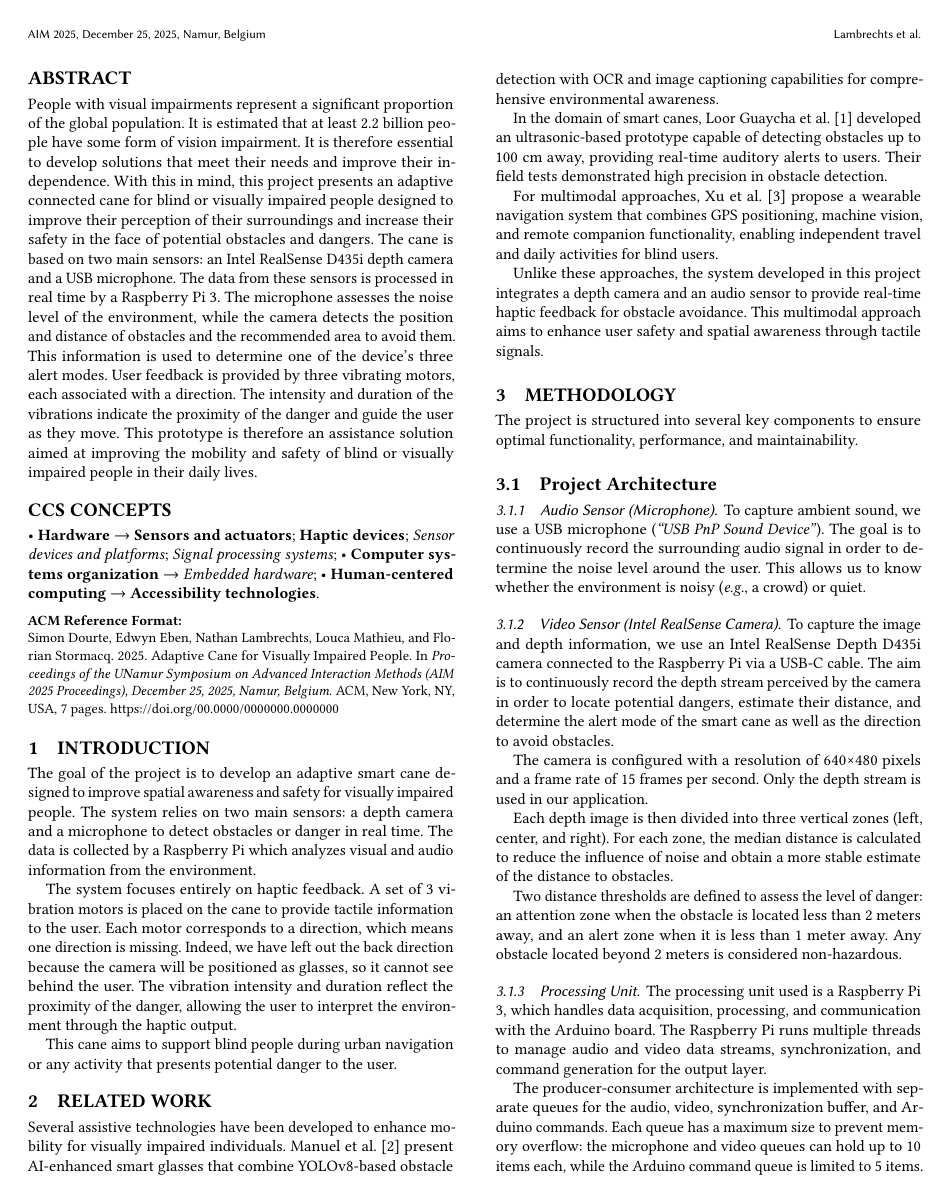
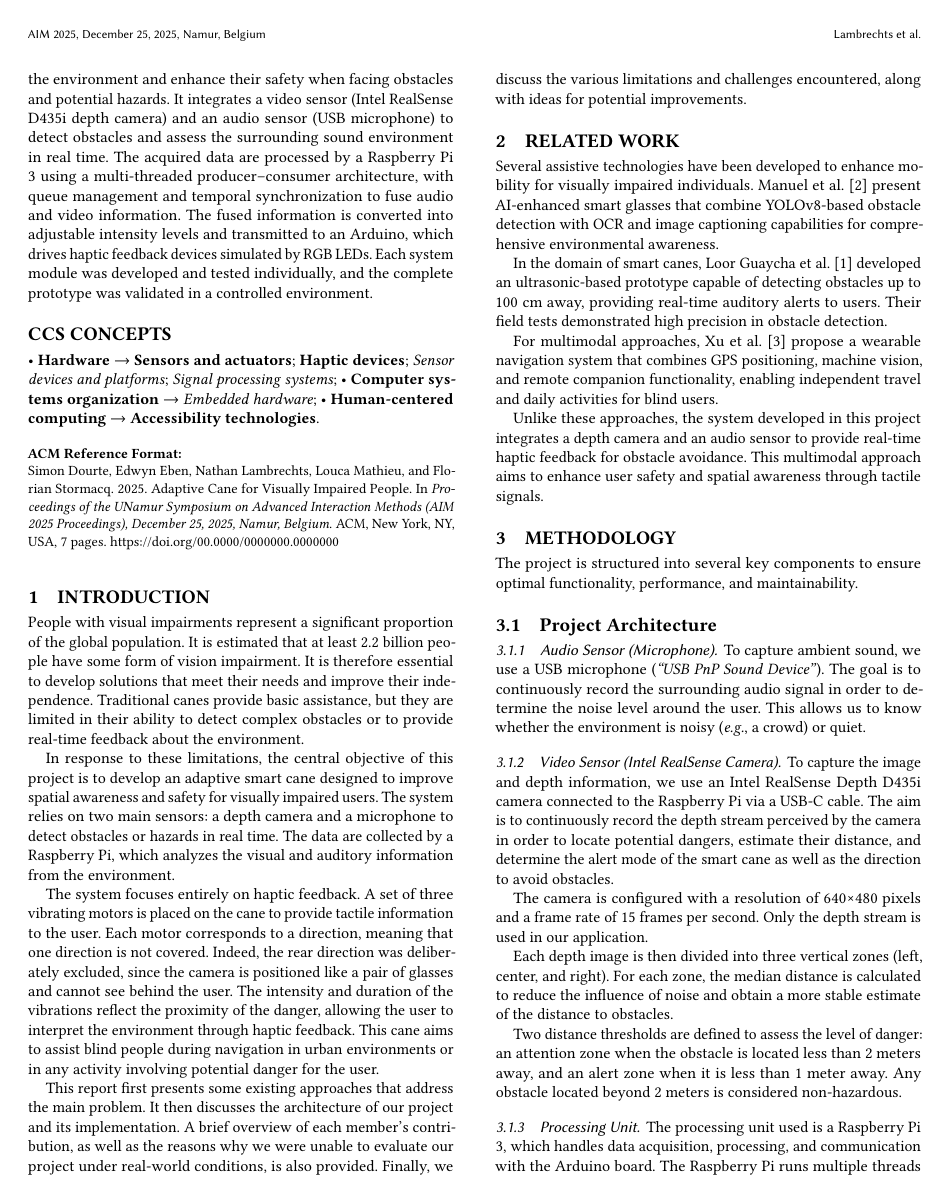
Before and after one commit to fstormacq/Master1-IIA-project, a LaTeX paper (doc/report/final-report/final-report.tex): page 2 of 7. Compiled offline with pdfLaTeX.

Commit message:
update absract + intro

```diff
--- a/doc/report/final-report/final-report.tex
+++ b/doc/report/final-report/final-report.tex
@@ -82,7 +82,7 @@ Namur, Belgium}\acmDOI{00.0000/0000000.0000000}
 %% Abstract
 
 \begin{abstract}
-People with visual impairments represent a significant proportion of the global population. It is estimated that at least 2.2 billion people have some form of vision impairment. It is therefore essential to develop solutions that meet their needs and improve their independence. With this in mind, this project presents an adaptive connected cane for blind or visually impaired people designed to improve their perception of their surroundings and increase their safety in the face of potential obstacles and dangers. The cane is based on two main sensors: an Intel RealSense D435i depth camera and a USB microphone. The data from these sensors is processed in real time by a Raspberry Pi 3. The microphone assesses the noise level of the environment, while the camera detects the position and distance of obstacles and the recommended area to avoid them. This information is used to determine one of the device's three alert modes. User feedback is provided by three vibrating motors, each associated with a direction. The intensity and duration of the vibrations indicate the proximity of the danger and guide the user as they move. This prototype is therefore an assistance solution aimed at improving the mobility and safety of blind or visually impaired people in their daily lives.
+This project presents a connected and adaptive cane for blind or visually impaired people, designed to improve their perception of the environment and enhance their safety when facing obstacles and potential hazards. It integrates a video sensor (Intel RealSense D435i depth camera) and an audio sensor (USB microphone) to detect obstacles and assess the surrounding sound environment in real time. The acquired data are processed by a Raspberry Pi 3 using a multi-threaded producer–consumer architecture, with queue management and temporal synchronization to fuse audio and video information. The fused information is converted into adjustable intensity levels and transmitted to an Arduino, which drives haptic feedback devices simulated by RGB LEDs. Each system module was developed and tested individually, and the complete prototype was validated in a controlled environment.
 \end{abstract}
 
 %%
@@ -137,11 +137,13 @@ People with visual impairments represent a significant proportion of the global
 
 \section{Introduction}
 
-The goal of the project is to develop an adaptive smart cane designed to improve spatial awareness and safety for visually impaired people. The system relies on two main sensors: a depth camera and a microphone to detect obstacles or danger in real time. The data is collected by a Raspberry Pi which analyzes visual and audio information from the environment.
+People with visual impairments represent a significant proportion of the global population. It is estimated that at least 2.2 billion people have some form of vision impairment. It is therefore essential to develop solutions that meet their needs and improve their independence. Traditional canes provide basic assistance, but they are limited in their ability to detect complex obstacles or to provide real-time feedback about the environment.
 
-The system focuses entirely on haptic feedback. A set of 3 vibration motors is placed on the cane to provide tactile information to the user. Each motor corresponds to a direction, which means one direction is missing. Indeed, we have left out the back direction because the camera will be positioned as glasses, so it cannot see behind the user. The vibration intensity and duration reflect the proximity of the danger, allowing the user to interpret the environment through the haptic output.
+In response to these limitations, the central objective of this project is to develop an adaptive smart cane designed to improve spatial awareness and safety for visually impaired users. The system relies on two main sensors: a depth camera and a microphone to detect obstacles or hazards in real time. The data are collected by a Raspberry Pi, which analyzes the visual and auditory information from the environment.
 
-This cane aims to support blind people during urban navigation or any activity that presents potential danger to the user.
+The system focuses entirely on haptic feedback. A set of three vibrating motors is placed on the cane to provide tactile information to the user. Each motor corresponds to a direction, meaning that one direction is not covered. Indeed, the rear direction was deliberately excluded, since the camera is positioned like a pair of glasses and cannot see behind the user. The intensity and duration of the vibrations reflect the proximity of the danger, allowing the user to interpret the environment through haptic feedback. This cane aims to assist blind people during navigation in urban environments or in any activity involving potential danger for the user.
+
+This report first presents some existing approaches that address the main problem. It then discusses the architecture of our project and its implementation. A brief overview of each member’s contribution, as well as the reasons why we were unable to evaluate our project under real-world conditions, is also provided. Finally, we discuss the various limitations and challenges encountered, along with ideas for potential improvements.
 
 %%
 %% Related work
```
